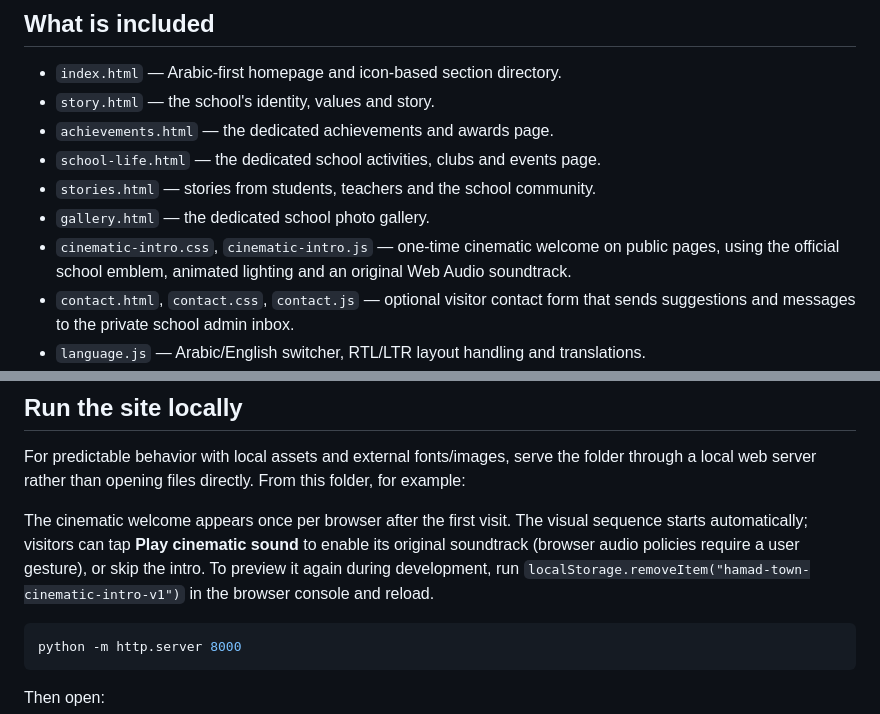
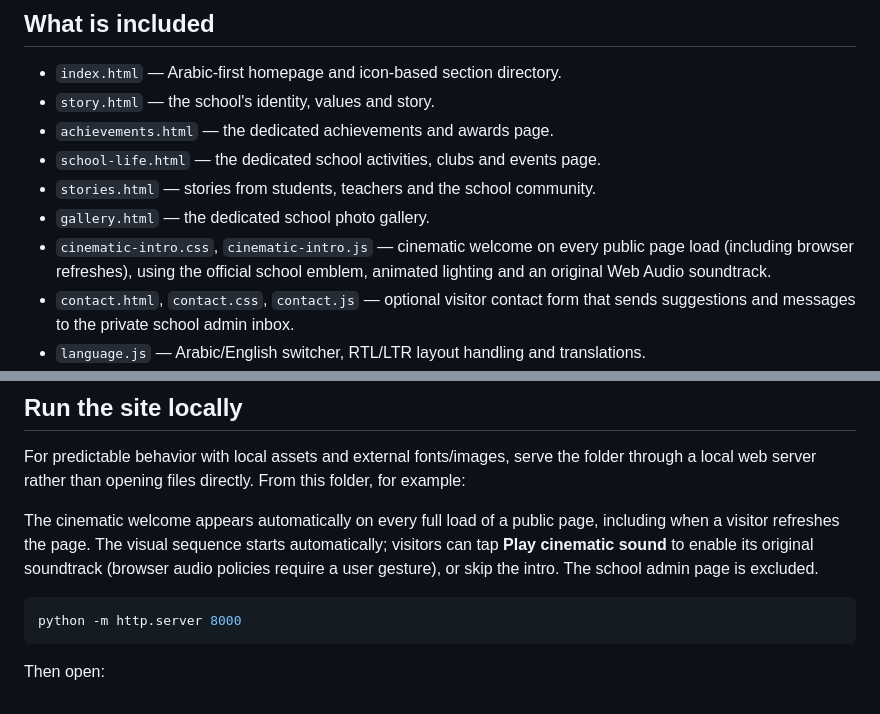
Before and after one commit to noirwolvex/HAMAD-TOWN, a Markdown page: README.md, 2 parts joined by grey strips. GitHub-like rendering.

Commit message:
Document cinematic welcome on every page load

````diff
--- a/README.md
+++ b/README.md
@@ -14,7 +14,7 @@ New school content is entered in both Arabic and English from the admin portal.
 - `school-life.html` — the dedicated school activities, clubs and events page.
 - `stories.html` — stories from students, teachers and the school community.
 - `gallery.html` — the dedicated school photo gallery.
-- `cinematic-intro.css`, `cinematic-intro.js` — one-time cinematic welcome on public pages, using the official school emblem, animated lighting and an original Web Audio soundtrack.
+- `cinematic-intro.css`, `cinematic-intro.js` — cinematic welcome on every public page load (including browser refreshes), using the official school emblem, animated lighting and an original Web Audio soundtrack.
 - `contact.html`, `contact.css`, `contact.js` — optional visitor contact form that sends suggestions and messages to the private school admin inbox.
 - `language.js` — Arabic/English switcher, RTL/LTR layout handling and translations.
 - `styles.css` — responsive design system, motion, icon cards, page layouts and mobile navigation.
@@ -29,7 +29,7 @@ Demo imagery and example stories are placeholders. Replace them with school-appr
 
 For predictable behavior with local assets and external fonts/images, serve the folder through a local web server rather than opening files directly. From this folder, for example:
 
-The cinematic welcome appears once per browser after the first visit. The visual sequence starts automatically; visitors can tap **Play cinematic sound** to enable its original soundtrack (browser audio policies require a user gesture), or skip the intro. To preview it again during development, run `localStorage.removeItem("hamad-town-cinematic-intro-v1")` in the browser console and reload.
+The cinematic welcome appears automatically on every full load of a public page, including when a visitor refreshes the page. The visual sequence starts automatically; visitors can tap **Play cinematic sound** to enable its original soundtrack (browser audio policies require a user gesture), or skip the intro. The school admin page is excluded.
 
 ```bash
 python -m http.server 8000
````
